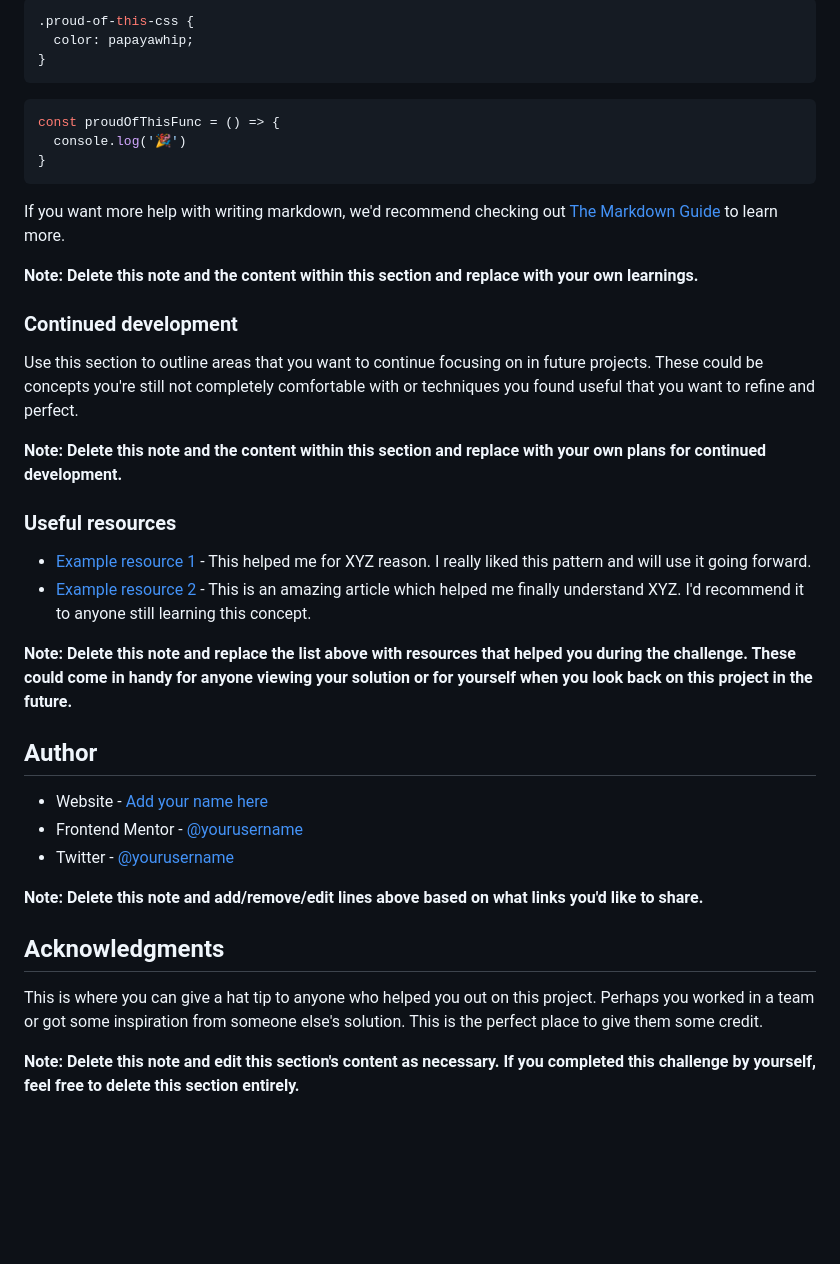
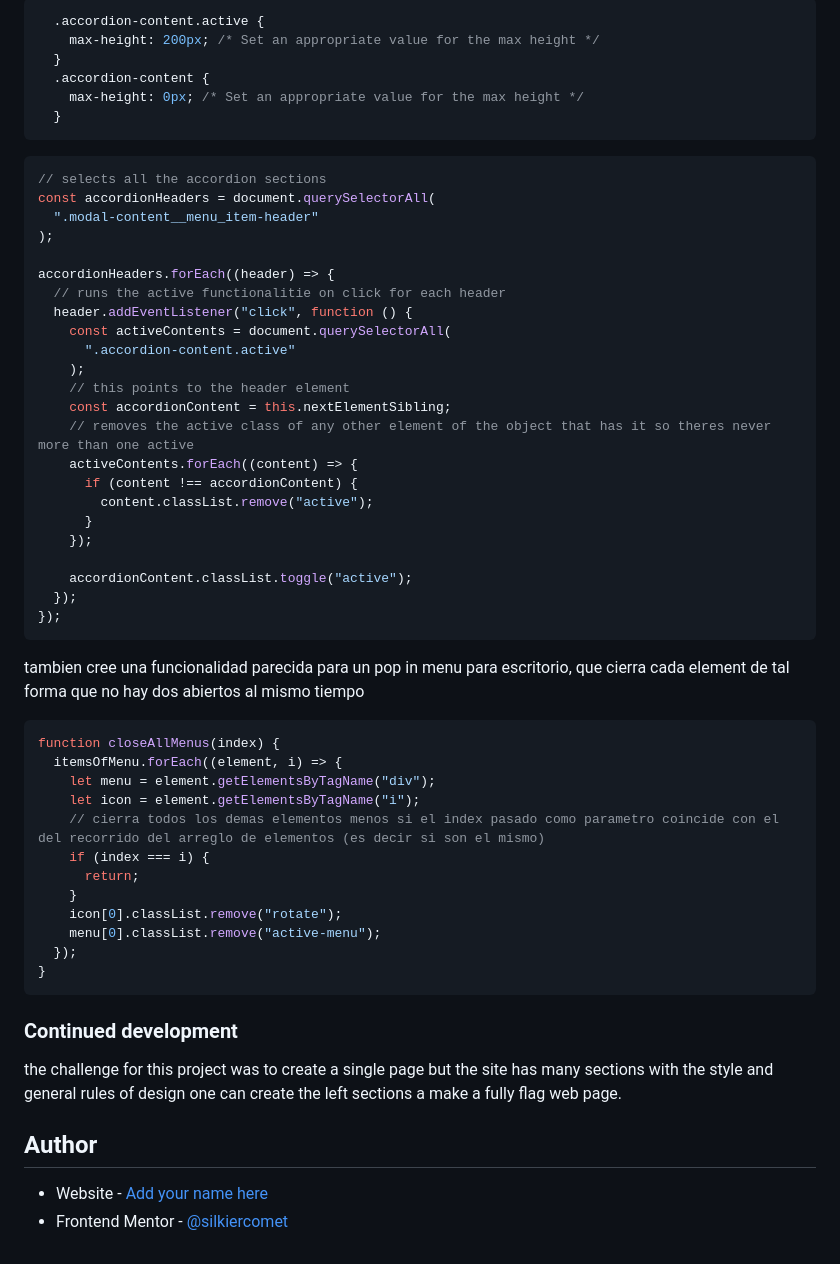
Before and after one commit to Silkiercomet/blog-landing-page, a Markdown page: README-template.md, the part around the change printed below. GitHub-like rendering; blank space fills up the shorter version.

Commit message:
final version a readme file created

````diff
--- a/README-template.md
+++ b/README-template.md
@@ -70,42 +65,62 @@ To see how you can add code snippets, see below:
 ```
 ```css
-.proud-of-this-css {
-  color: papayawhip;
-}
+  .accordion-content.active {
+    max-height: 200px; /* Set an appropriate value for the max height */
+  }
+  .accordion-content {
+    max-height: 0px; /* Set an appropriate value for the max height */
+  }
 ```
 ```js
-const proudOfThisFunc = () => {
-  console.log('🎉')
+// selects all the accordion sections
+const accordionHeaders = document.querySelectorAll(
+  ".modal-content__menu_item-header"
+);
+
+accordionHeaders.forEach((header) => {
+  // runs the active functionalitie on click for each header
+  header.addEventListener("click", function () {
+    const activeContents = document.querySelectorAll(
+      ".accordion-content.active"
+    );
+    // this points to the header element
+    const accordionContent = this.nextElementSibling;
+    // removes the active class of any other element of the object that has it so theres never more than one active
+    activeContents.forEach((content) => {
+      if (content !== accordionContent) {
+        content.classList.remove("active");
+      }
+    });
+
+    accordionContent.classList.toggle("active");
+  });
+});
+```
+
+tambien cree una funcionalidad parecida para un pop in menu para escritorio, que cierra cada element de tal forma que no hay dos abiertos al mismo tiempo
+
+```js
+function closeAllMenus(index) {
+  itemsOfMenu.forEach((element, i) => {
+    let menu = element.getElementsByTagName("div");
+    let icon = element.getElementsByTagName("i");
+    // cierra todos los demas elementos menos si el index pasado como parametro coincide con el del recorrido del arreglo de elementos (es decir si son el mismo)
+    if (index === i) {
+      return;
+    }
+    icon[0].classList.remove("rotate");
+    menu[0].classList.remove("active-menu");
+  });
 }
 ```
 
-If you want more help with writing markdown, we'd recommend checking out [The Markdown Guide](https://www.markdownguide.org/) to learn more.
-
-**Note: Delete this note and the content within this section and replace with your own learnings.**
 
 ### Continued development
 
-Use this section to outline areas that you want to continue focusing on in future projects. These could be concepts you're still not completely comfortable with or techniques you found useful that you want to refine and perfect.
+the challenge for this project was to create a single page but the site has many sections with the style and general rules of design one can create the left sections a make a fully flag web page.
 
-**Note: Delete this note and the content within this section and replace with your own plans for continued development.**
-
-### Useful resources
-
-- [Example resource 1](https://www.example.com) - This helped me for XYZ reason. I really liked this pattern and will use it going forward.
-- [Example resource 2](https://www.example.com) - This is an amazing article which helped me finally understand XYZ. I'd recommend it to anyone still learning this concept.
-
-**Note: Delete this note and replace the list above with resources that helped you during the challenge. These could come in handy for anyone viewing your solution or for yourself when you look back on this project in the future.**
 
 ## Author
 
-- Website - [Add your name here](https://www.your-site.com)
-- Frontend Mentor - [@yourusername](https://www.frontendmentor.io/profile/yourusername)
-- Twitter - [@yourusername](https://www.twitter.com/yourusername)
-
-**Note: Delete this note and add/remove/edit lines above based on what links you'd like to share.**
-
-## Acknowledgments
-
-This is where you can give a hat tip to anyone who helped you out on this project. Perhaps you worked in a team or got some inspiration from someone else's solution. This is the perfect place to give them some credit.
-
-**Note: Delete this note and edit this section's content as necessary. If you completed this challenge by yourself, feel free to delete this section entirely.**
+- Website - [Add your name here](https://luis-colina-portfolio.netlify.app/)
+- Frontend Mentor - [@silkiercomet](https://www.frontendmentor.io/profile/silkiercomet)
````
Also changed, not shown: other parts of README-template.md (+18 -23 lines), screenshot.png (added), 4 other files.
